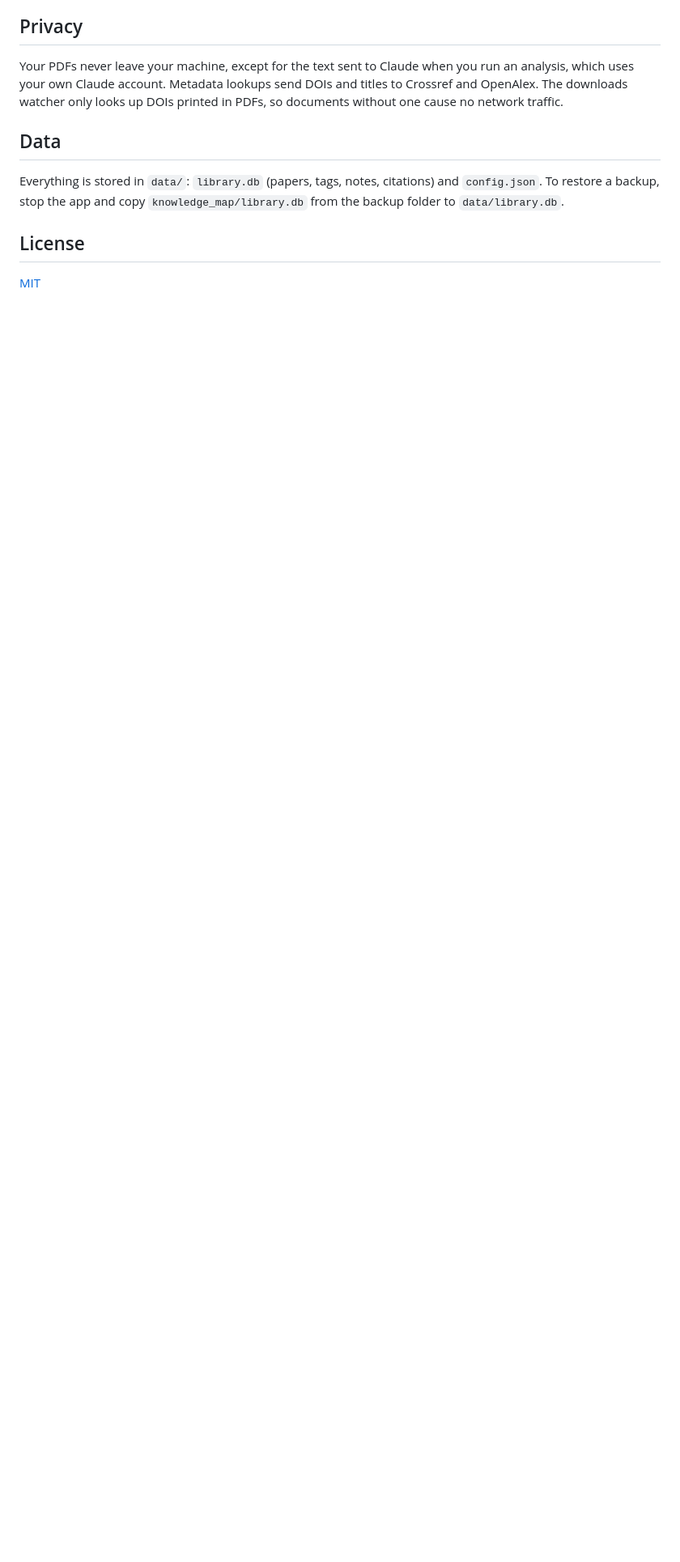
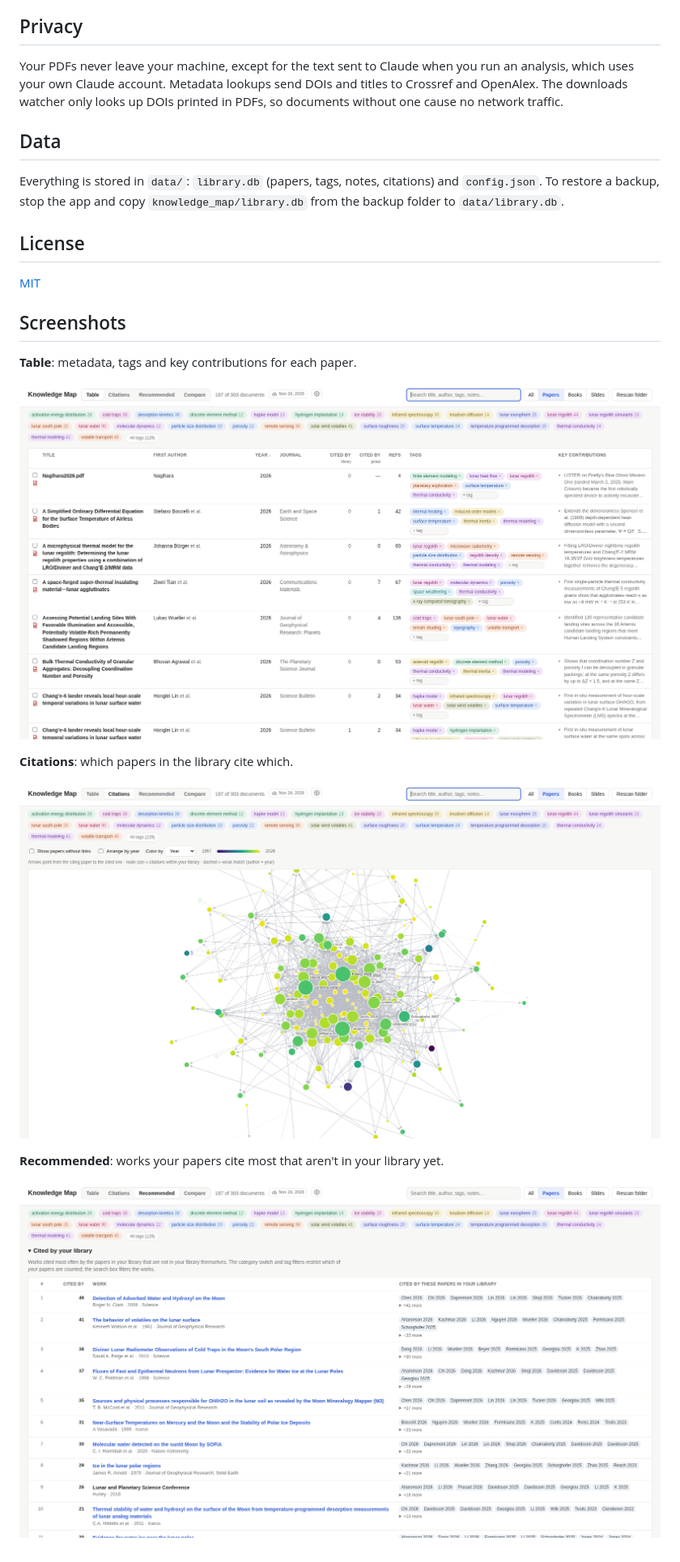
Before and after one commit to atmarc/knowledge_map, a Markdown page: README.md, the part around the change. Shown at 81% size. Rendered like a GitHub page; pictures changed too: docs/screenshots/citations.png (added), docs/screenshots/recommended.png (added), docs/screenshots/table.png (added); blank space fills up the shorter version.

Commit message:
Add screenshots to the README
Co-Authored-By: Claude Opus 5.5 <noreply@anthropic.com>

```diff
--- a/README.md
+++ b/README.md
@@ -85,3 +85,17 @@ a backup, stop the app and copy `knowledge_map/library.db` from the backup folde
 ## License
 
 [MIT](LICENSE)
+
+## Screenshots
+
+**Table**: metadata, tags and key contributions for each paper.
+
+![Table view](docs/screenshots/table.png)
+
+**Citations**: which papers in the library cite which.
+
+![Citation graph](docs/screenshots/citations.png)
+
+**Recommended**: works your papers cite most that aren't in your library yet.
+
+![Recommended view](docs/screenshots/recommended.png)
```
